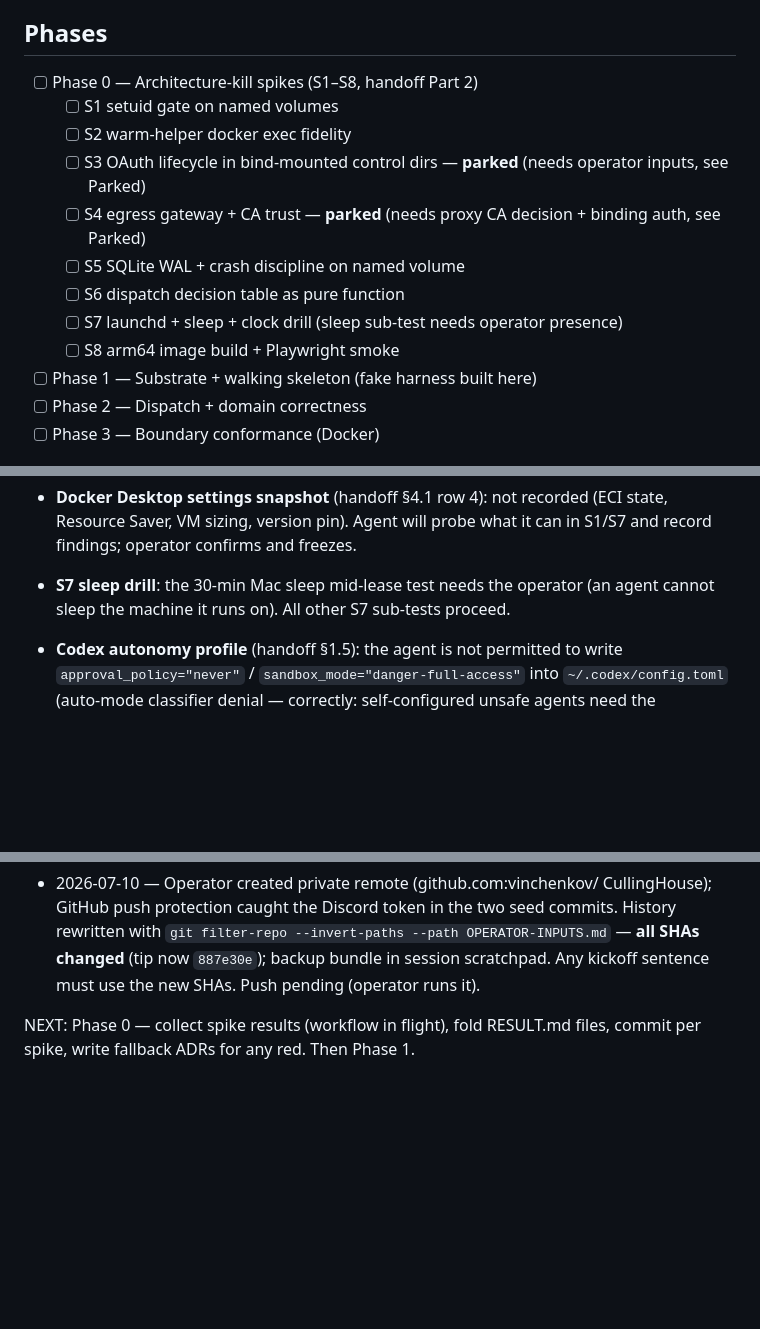
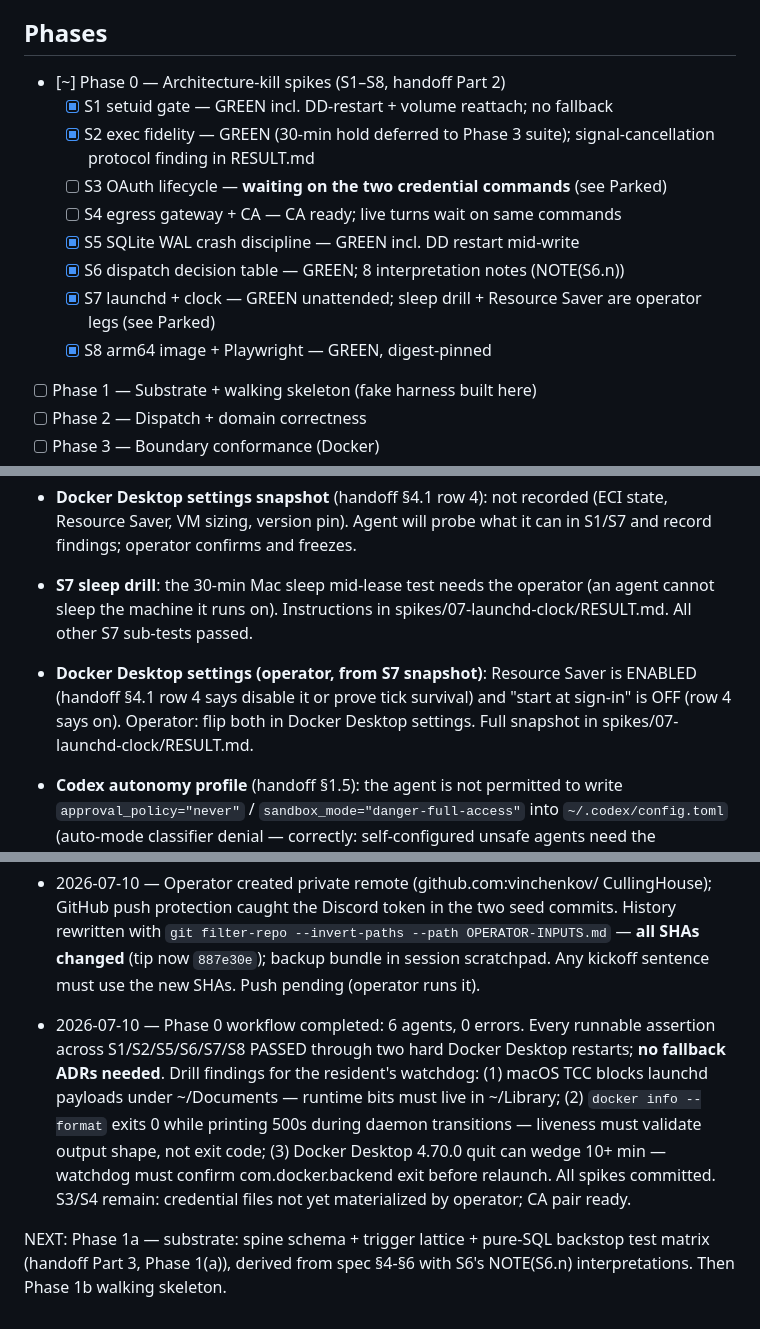
Before and after one commit to vinchenkov/CullingHouse, a Markdown page: PROGRESS.md, 3 parts joined by grey strips. GitHub-like rendering; blank space fills up the shorter version.

Commit message:
Ledger: Phase 0 complete (all runnable spikes green, no fallbacks); NEXT: Phase 1a substrate
Co-Authored-By: Claude Fable 5 <noreply@anthropic.com>

```diff
--- a/PROGRESS.md
+++ b/PROGRESS.md
@@ -7,15 +7,17 @@ KNOWN-FAILING: (none)
 
 ## Phases
 
-- [ ] Phase 0 — Architecture-kill spikes (S1–S8, handoff Part 2)
-  - [ ] S1 setuid gate on named volumes
-  - [ ] S2 warm-helper docker exec fidelity
-  - [ ] S3 OAuth lifecycle in bind-mounted control dirs — **parked** (needs operator inputs, see Parked)
-  - [ ] S4 egress gateway + CA trust — **parked** (needs proxy CA decision + binding auth, see Parked)
-  - [ ] S5 SQLite WAL + crash discipline on named volume
-  - [ ] S6 dispatch decision table as pure function
-  - [ ] S7 launchd + sleep + clock drill (sleep sub-test needs operator presence)
-  - [ ] S8 arm64 image build + Playwright smoke
+- [~] Phase 0 — Architecture-kill spikes (S1–S8, handoff Part 2)
+  - [x] S1 setuid gate — GREEN incl. DD-restart + volume reattach; no fallback
+  - [x] S2 exec fidelity — GREEN (30-min hold deferred to Phase 3 suite);
+        signal-cancellation protocol finding in RESULT.md
+  - [ ] S3 OAuth lifecycle — **waiting on the two credential commands** (see Parked)
+  - [ ] S4 egress gateway + CA — CA ready; live turns wait on same commands
+  - [x] S5 SQLite WAL crash discipline — GREEN incl. DD restart mid-write
+  - [x] S6 dispatch decision table — GREEN; 8 interpretation notes (NOTE(S6.n))
+  - [x] S7 launchd + clock — GREEN unattended; sleep drill + Resource Saver
+        are operator legs (see Parked)
+  - [x] S8 arm64 image + Playwright — GREEN, digest-pinned
 - [ ] Phase 1 — Substrate + walking skeleton (fake harness built here)
 - [ ] Phase 2 — Dispatch + domain correctness
 - [ ] Phase 3 — Boundary conformance (Docker)
@@ -53,8 +55,12 @@ KNOWN-FAILING: (none)
   (ECI state, Resource Saver, VM sizing, version pin). Agent will probe what
   it can in S1/S7 and record findings; operator confirms and freezes.
 - **S7 sleep drill**: the 30-min Mac sleep mid-lease test needs the operator
-  (an agent cannot sleep the machine it runs on). All other S7 sub-tests
-  proceed.
+  (an agent cannot sleep the machine it runs on). Instructions in
+  spikes/07-launchd-clock/RESULT.md. All other S7 sub-tests passed.
+- **Docker Desktop settings (operator, from S7 snapshot)**: Resource Saver
+  is ENABLED (handoff §4.1 row 4 says disable it or prove tick survival)
+  and "start at sign-in" is OFF (row 4 says on). Operator: flip both in
+  Docker Desktop settings. Full snapshot in spikes/07-launchd-clock/RESULT.md.
 - **Codex autonomy profile** (handoff §1.5): the agent is not permitted to
   write `approval_policy="never"` / `sandbox_mode="danger-full-access"`
   into `~/.codex/config.toml` (auto-mode classifier denial — correctly:
@@ -112,5 +118,17 @@ KNOWN-FAILING: (none)
   backup bundle in session scratchpad. Any kickoff sentence must use the
   new SHAs. Push pending (operator runs it).
 
-NEXT: Phase 0 — collect spike results (workflow in flight), fold RESULT.md
-files, commit per spike, write fallback ADRs for any red. Then Phase 1.
+- 2026-07-10 — Phase 0 workflow completed: 6 agents, 0 errors. Every
+  runnable assertion across S1/S2/S5/S6/S7/S8 PASSED through two hard
+  Docker Desktop restarts; **no fallback ADRs needed**. Drill findings for
+  the resident's watchdog: (1) macOS TCC blocks launchd payloads under
+  ~/Documents — runtime bits must live in ~/Library; (2) `docker info
+  --format` exits 0 while printing 500s during daemon transitions —
+  liveness must validate output shape, not exit code; (3) Docker Desktop
+  4.70.0 quit can wedge 10+ min — watchdog must confirm com.docker.backend
+  exit before relaunch. All spikes committed. S3/S4 remain: credential
+  files not yet materialized by operator; CA pair ready.
+
+NEXT: Phase 1a — substrate: spine schema + trigger lattice + pure-SQL
+backstop test matrix (handoff Part 3, Phase 1(a)), derived from spec §4-§6
+with S6's NOTE(S6.n) interpretations. Then Phase 1b walking skeleton.
```
